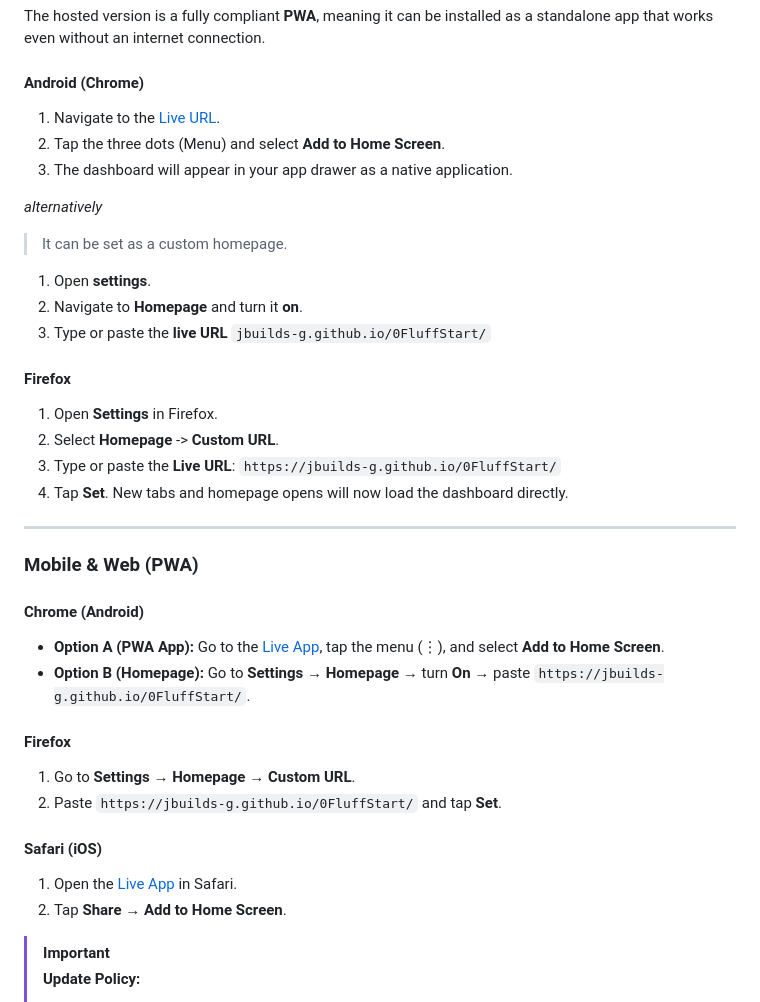
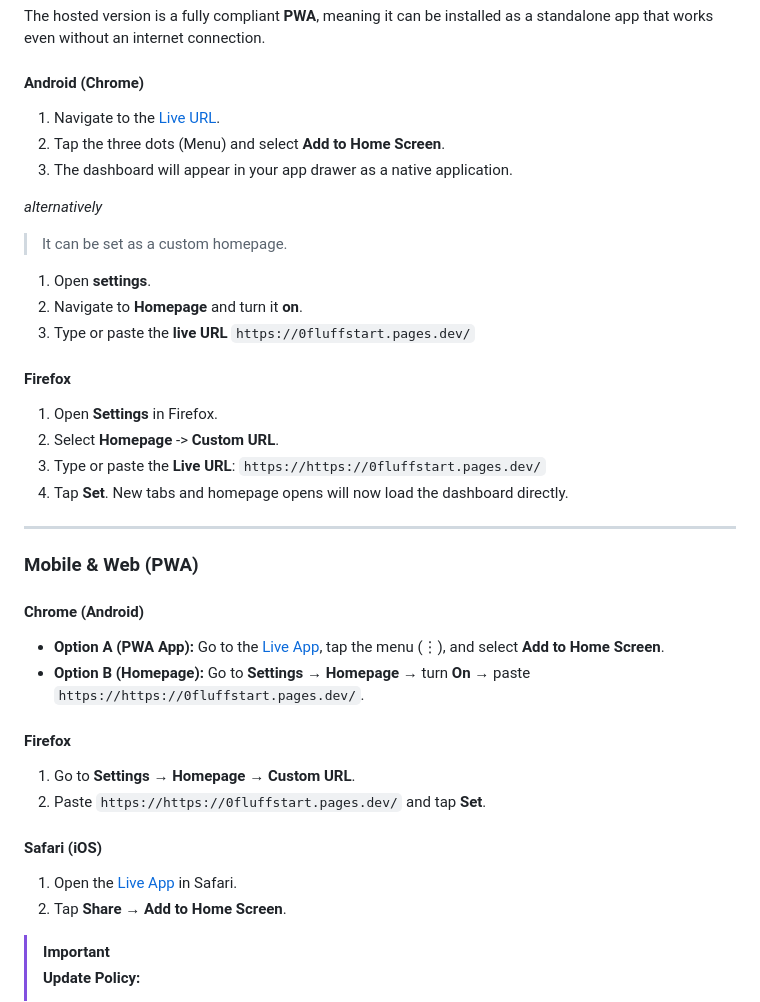
Before and after one commit to jbuilds-g/0FluffStart, a Markdown page: README.md, the part around one of its changes. Rendered like a GitHub page.

Commit message:
fix: update live URL references to new deployment at 0fluffstart.pages.dev

```diff
--- a/README.md
+++ b/README.md
@@ -163,13 +163,13 @@ _alternatively_
 
 1. Open **settings**.
 2. Navigate to **Homepage** and turn it **on**.
-3. Type or paste the **live URL** `jbuilds-g.github.io/0FluffStart/`
+3. Type or paste the **live URL** `https://0fluffstart.pages.dev/`
 
 #### Firefox
 
 1. Open **Settings** in Firefox.
 2. Select **Homepage** -> **Custom URL**.
-3. Type or paste the **Live URL**: `https://jbuilds-g.github.io/0FluffStart/`
+3. Type or paste the **Live URL**: `https://https://0fluffstart.pages.dev/`
 4. Tap **Set**. New tabs and homepage opens will now load the dashboard directly.
 
 ---
@@ -178,13 +178,13 @@ _alternatively_
 
 #### **Chrome (Android)**
 
-- **Option A (PWA App):** Go to the [Live App](https://jbuilds-g.github.io/0FluffStart/), tap the menu (⋮), and select **Add to Home Screen**.
-- **Option B (Homepage):** Go to **Settings** → **Homepage** → turn **On** → paste `https://jbuilds-g.github.io/0FluffStart/`.
+- **Option A (PWA App):** Go to the [Live App](https://https://0fluffstart.pages.dev/), tap the menu (⋮), and select **Add to Home Screen**.
+- **Option B (Homepage):** Go to **Settings** → **Homepage** → turn **On** → paste `https://https://0fluffstart.pages.dev/`.
 
 #### **Firefox**
 
 1. Go to **Settings** → **Homepage** → **Custom URL**.
-2. Paste `https://jbuilds-g.github.io/0FluffStart/` and tap **Set**.
+2. Paste `https://https://0fluffstart.pages.dev/` and tap **Set**.
 
 #### **Safari (iOS)**
 
```
Also changed, not shown: other parts of README.md (+3 -3 lines).
